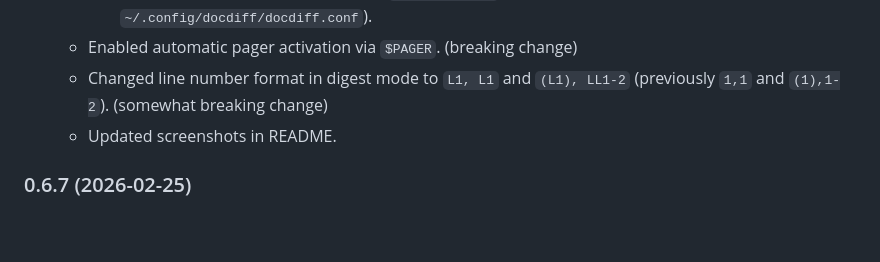
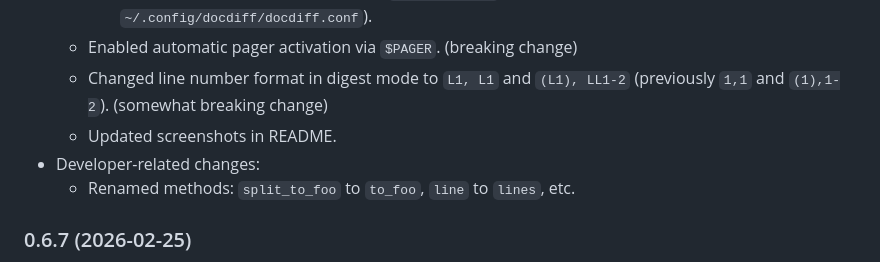
Before and after one commit to hisashim/docdiff, a Markdown page: doc/news.md, the part around the change. Drawn GitHub-style; blank space fills up the shorter version.

Commit message:
Update news

```diff
--- a/doc/news.md
+++ b/doc/news.md
@@ -8,6 +8,8 @@
   - Enabled automatic pager activation via `$PAGER`. (breaking change)
   - Changed line number format in digest mode to `L1, L1` and `(L1), LL1-2` (previously `1,1` and `(1),1-2`). (somewhat breaking change)
   - Updated screenshots in README.
+* Developer-related changes:
+  - Renamed methods: `split_to_foo` to `to_foo`, `line` to `lines`, etc.
 
 ### 0.6.7 (2026-02-25)
 
```
